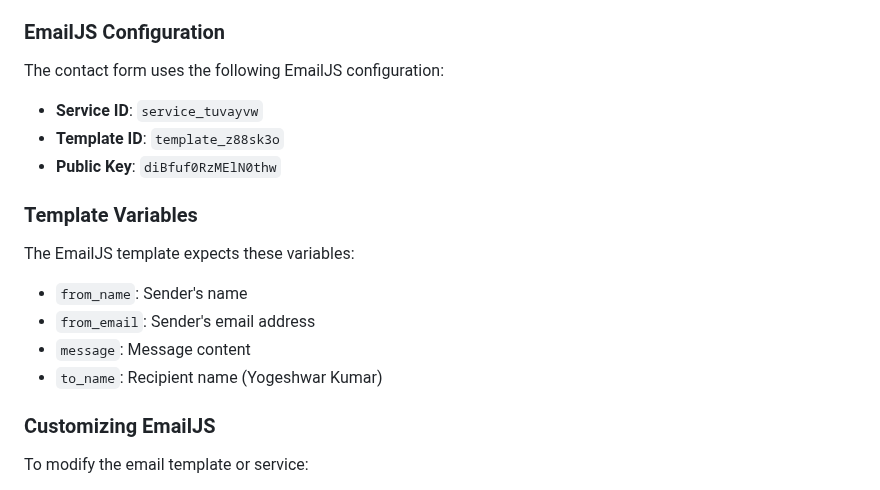
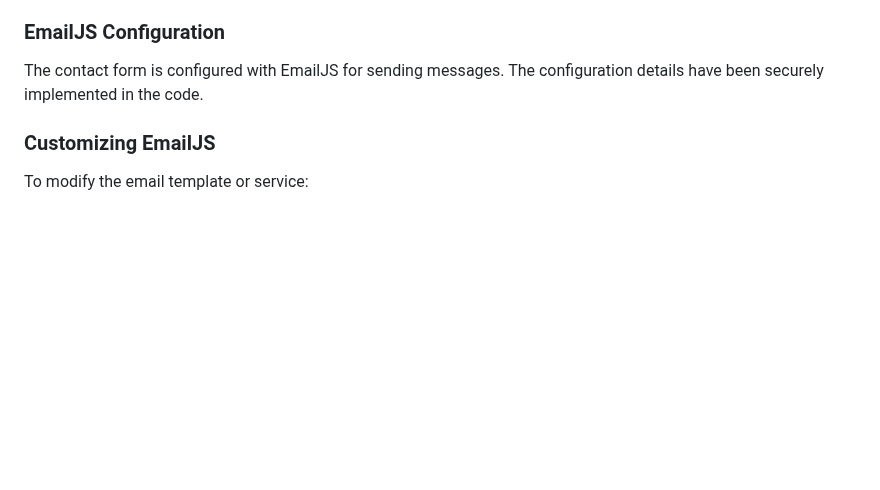
Before and after one commit to inyogeshwar/yogeshwar-portfolio, a Markdown page: README.md, the part around the change. Drawn GitHub-style; blank space fills up the shorter version.

Commit message:
Security: Remove sensitive EmailJS credentials from README

```diff
--- a/README.md
+++ b/README.md
@@ -151,17 +151,7 @@ The contact form is now fully functional using EmailJS integration. The form wil
 - **Error Handling**: Graceful error handling with retry options
 
 ### EmailJS Configuration
-The contact form uses the following EmailJS configuration:
-- **Service ID**: `service_tuvayvw`
-- **Template ID**: `template_z88sk3o`
-- **Public Key**: `diBfuf0RzMElN0thw`
-
-### Template Variables
-The EmailJS template expects these variables:
-- `from_name`: Sender's name
-- `from_email`: Sender's email address
-- `message`: Message content
-- `to_name`: Recipient name (Yogeshwar Kumar)
+The contact form is configured with EmailJS for sending messages. The configuration details have been securely implemented in the code.
 
 ### Customizing EmailJS
 To modify the email template or service:
```
